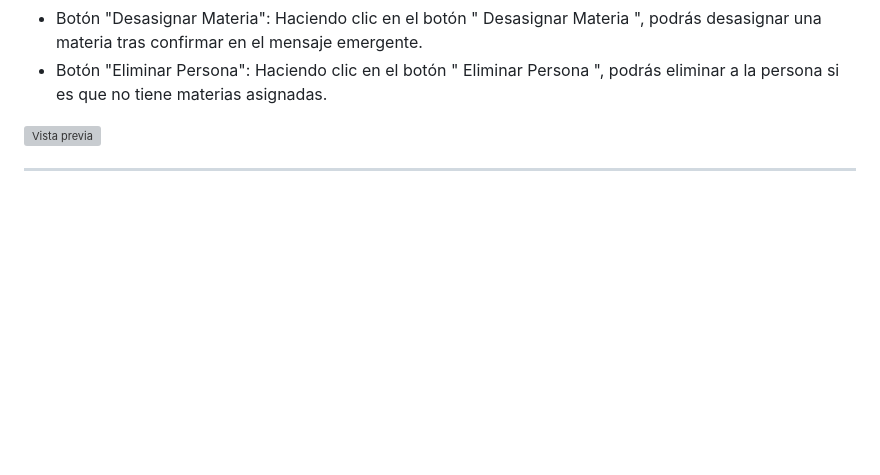
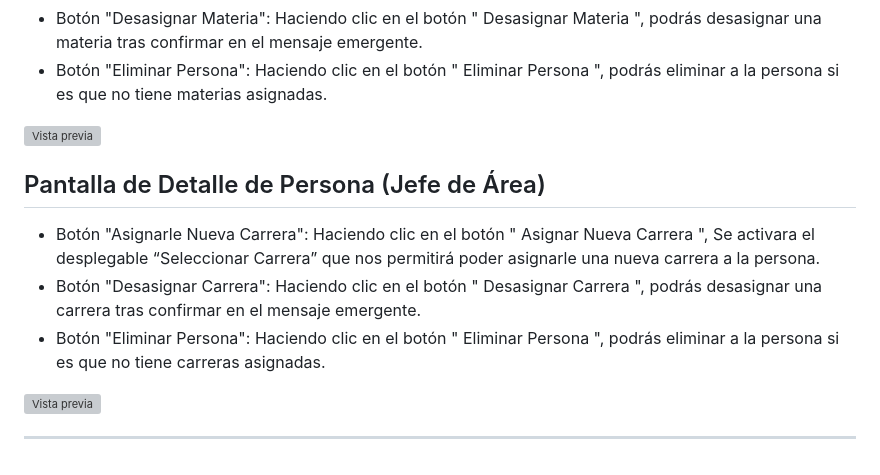
Before and after one commit to Maxiiii22/SAE, a Markdown page: README.md, the part around the change. Rendered like a GitHub page; blank space fills up the shorter version; grey boxes are pictures that could not be loaded.

```diff
--- a/README.md
+++ b/README.md
@@ -106,4 +106,14 @@ que no tiene materias asignadas.
 
 ![Vista previa](Documentacion/SRS%20-%20Archivos/imagesPreview/img12.jpg)
 
+## Pantalla de Detalle de Persona (Jefe de Área)
+- Botón "Asignarle Nueva Carrera": Haciendo clic en el botón " Asignar Nueva Carrera ", Se activara el
+desplegable “Seleccionar Carrera” que nos permitirá poder asignarle una nueva carrera a la persona.
+- Botón "Desasignar Carrera": Haciendo clic en el botón " Desasignar Carrera ", podrás desasignar una
+carrera tras confirmar en el mensaje emergente.
+- Botón "Eliminar Persona": Haciendo clic en el botón " Eliminar Persona ", podrás eliminar a la persona si es
+que no tiene carreras asignadas.
+
+![Vista previa](Documentacion/SRS%20-%20Archivos/imagesPreview/img14.jpg)
+
 ---
```
